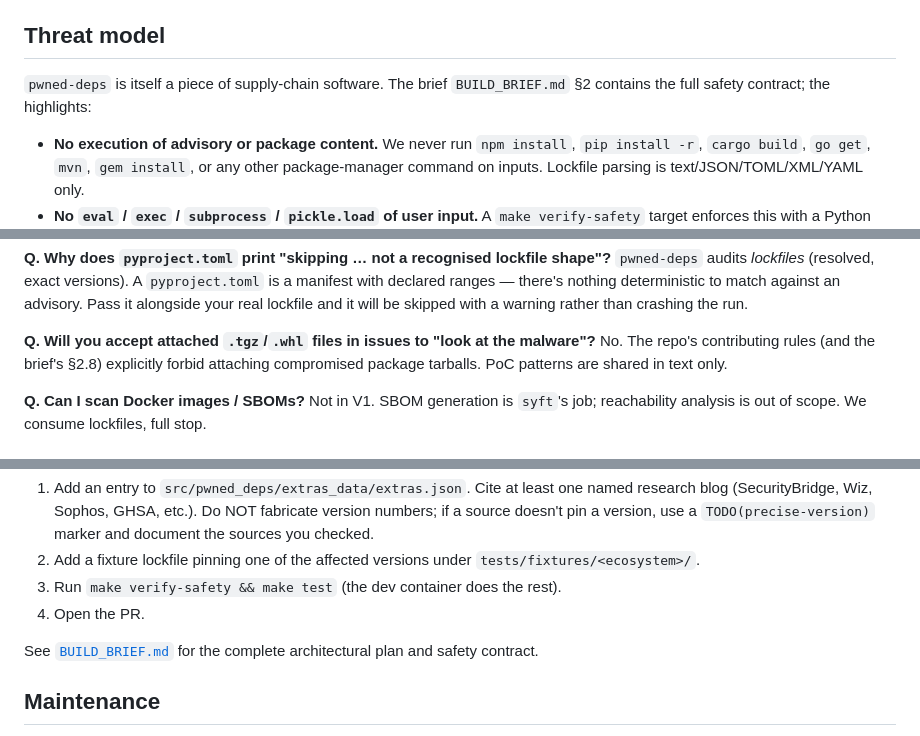
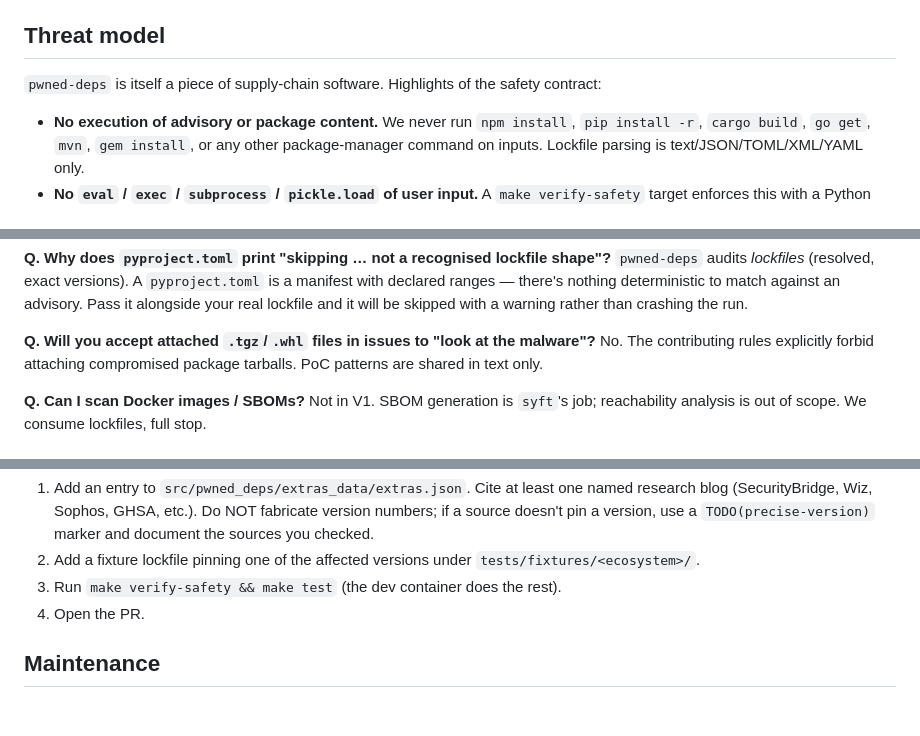
Before and after one commit to mkbhardwas12/pwned-deps, a Markdown page: README.md, 3 parts joined by grey strips. GitHub-like rendering; blank space fills up the shorter version.

```diff
--- a/README.md
+++ b/README.md
@@ -534,8 +534,8 @@ pwned-deps:
 
 ## Threat model
 
-`pwned-deps` is itself a piece of supply-chain software. The brief
-`BUILD_BRIEF.md` §2 contains the full safety contract; the highlights:
+`pwned-deps` is itself a piece of supply-chain software. Highlights of
+the safety contract:
 
 * **No execution of advisory or package content.** We never run
   `npm install`, `pip install -r`, `cargo build`, `go get`, `mvn`,
@@ -655,7 +655,7 @@ crashing the run.
 
 **Q. Will you accept attached `.tgz`/`.whl` files in issues to "look
 at the malware"?**
-No. The repo's contributing rules (and the brief's §2.8) explicitly
+No. The contributing rules explicitly
 forbid attaching compromised package tarballs. PoC patterns are
 shared in text only.
 
@@ -681,9 +681,6 @@ Adding a new campaign is intentionally a 5-minute PR:
    rest).
 4. Open the PR.
 
-See [`BUILD_BRIEF.md`](BUILD_BRIEF.md) for the complete architectural
-plan and safety contract.
-
 ## Maintenance
 
 Issues are triaged within 7 days, not 24 hours. The project is
```
Also changed, not shown: CHANGELOG.md (+26 -34 lines).
